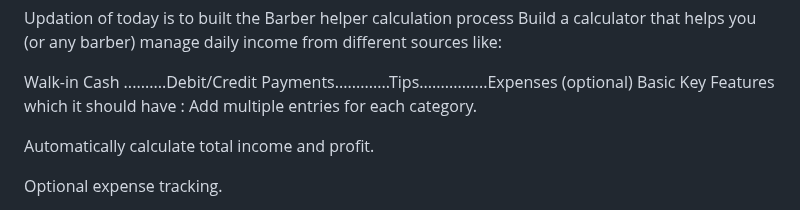
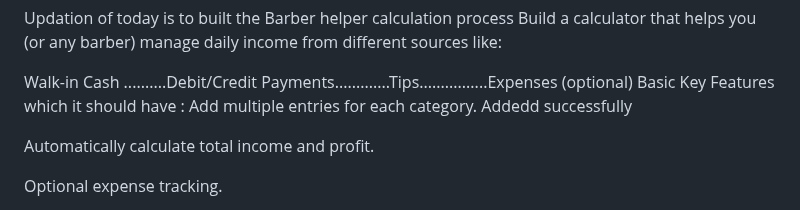
Before and after one commit to Lovekus969/5-River-Barber, a Markdown page: readme.md, the part around the change. GitHub-like rendering.

```diff
--- a/readme.md
+++ b/readme.md
@@ -4,6 +4,7 @@ Build a calculator that helps you (or any barber) manage daily income from diffe
 Walk-in Cash  ..........Debit/Credit Payments.............Tips................Expenses (optional)
 Basic  Key Features which it should have :
 Add multiple entries for each category.
+Addedd successfully
 
 Automatically calculate total income and profit.
 
```
